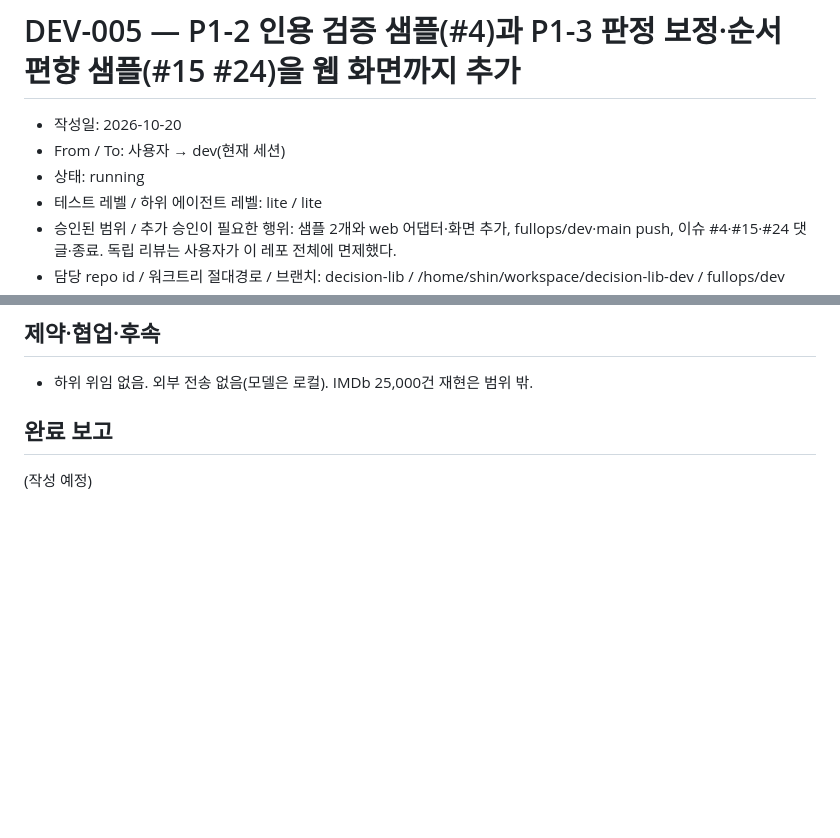
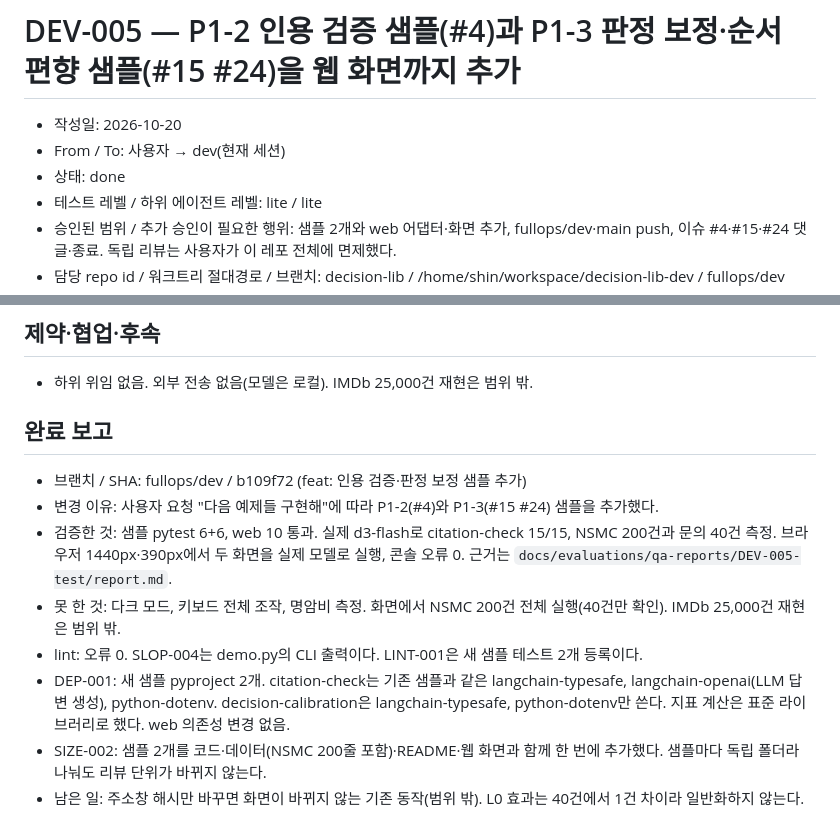
Before and after one commit to tourbut/decision-lib, a Markdown page: .fullops-squad/handovers/to_dev.md, 2 parts joined by grey strips. Rendered like a GitHub page; blank space fills up the shorter version.

```diff
--- a/.fullops-squad/handovers/to_dev.md
+++ b/.fullops-squad/handovers/to_dev.md
@@ -15,7 +15,7 @@ test_level: lite
 
 - 작성일: 2026-10-20
 - From / To: 사용자 → dev(현재 세션)
-- 상태: running
+- 상태: done
 - 테스트 레벨 / 하위 에이전트 레벨: lite / lite
 - 승인된 범위 / 추가 승인이 필요한 행위: 샘플 2개와 web 어댑터·화면 추가, fullops/dev·main push, 이슈 #4·#15·#24 댓글·종료. 독립 리뷰는 사용자가 이 레포 전체에 면제했다.
 - 담당 repo id / 워크트리 절대경로 / 브랜치: decision-lib / /home/shin/workspace/decision-lib-dev / fullops/dev
@@ -66,4 +66,11 @@ test_level: lite
 
 ## 완료 보고
 
-(작성 예정)
+- 브랜치 / SHA: fullops/dev / b109f72 (feat: 인용 검증·판정 보정 샘플 추가)
+- 변경 이유: 사용자 요청 "다음 예제들 구현해"에 따라 P1-2(#4)와 P1-3(#15 #24) 샘플을 추가했다.
+- 검증한 것: 샘플 pytest 6+6, web 10 통과. 실제 d3-flash로 citation-check 15/15, NSMC 200건과 문의 40건 측정. 브라우저 1440px·390px에서 두 화면을 실제 모델로 실행, 콘솔 오류 0. 근거는 `docs/evaluations/qa-reports/DEV-005-test/report.md`.
+- 못 한 것: 다크 모드, 키보드 전체 조작, 명암비 측정. 화면에서 NSMC 200건 전체 실행(40건만 확인). IMDb 25,000건 재현은 범위 밖.
+- lint: 오류 0. SLOP-004는 demo.py의 CLI 출력이다. LINT-001은 새 샘플 테스트 2개 등록이다.
+- DEP-001: 새 샘플 pyproject 2개. citation-check는 기존 샘플과 같은 langchain-typesafe, langchain-openai(LLM 답변 생성), python-dotenv. decision-calibration은 langchain-typesafe, python-dotenv만 쓴다. 지표 계산은 표준 라이브러리로 했다. web 의존성 변경 없음.
+- SIZE-002: 샘플 2개를 코드·데이터(NSMC 200줄 포함)·README·웹 화면과 함께 한 번에 추가했다. 샘플마다 독립 폴더라 나눠도 리뷰 단위가 바뀌지 않는다.
+- 남은 일: 주소창 해시만 바꾸면 화면이 바뀌지 않는 기존 동작(범위 밖). L0 효과는 40건에서 1건 차이라 일반화하지 않는다.
```
Also changed, not shown: other parts of .fullops-squad/handovers/to_dev.md (+4 -4 lines).
